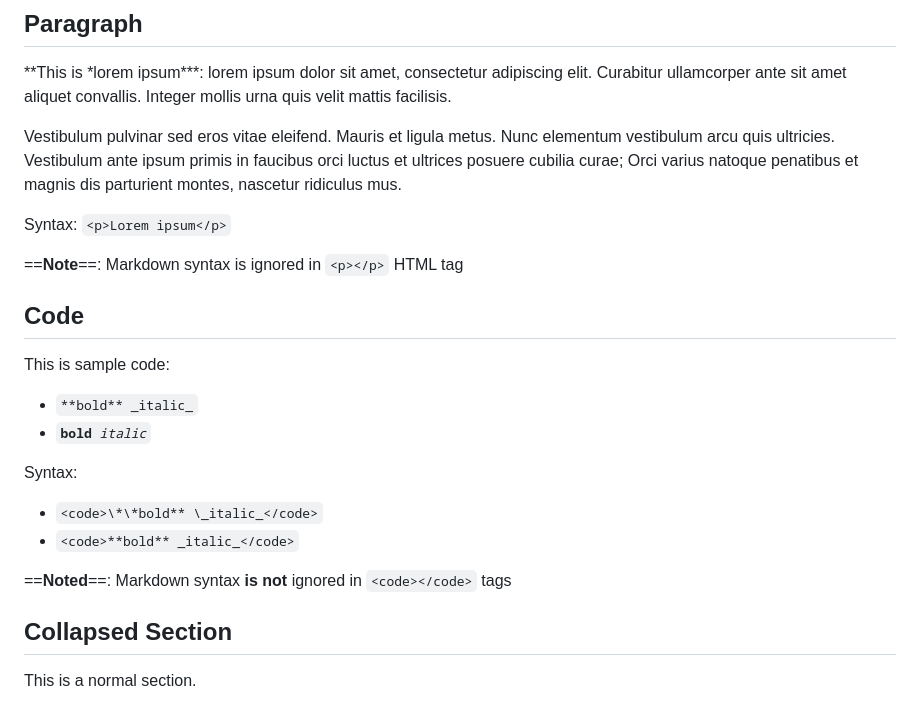
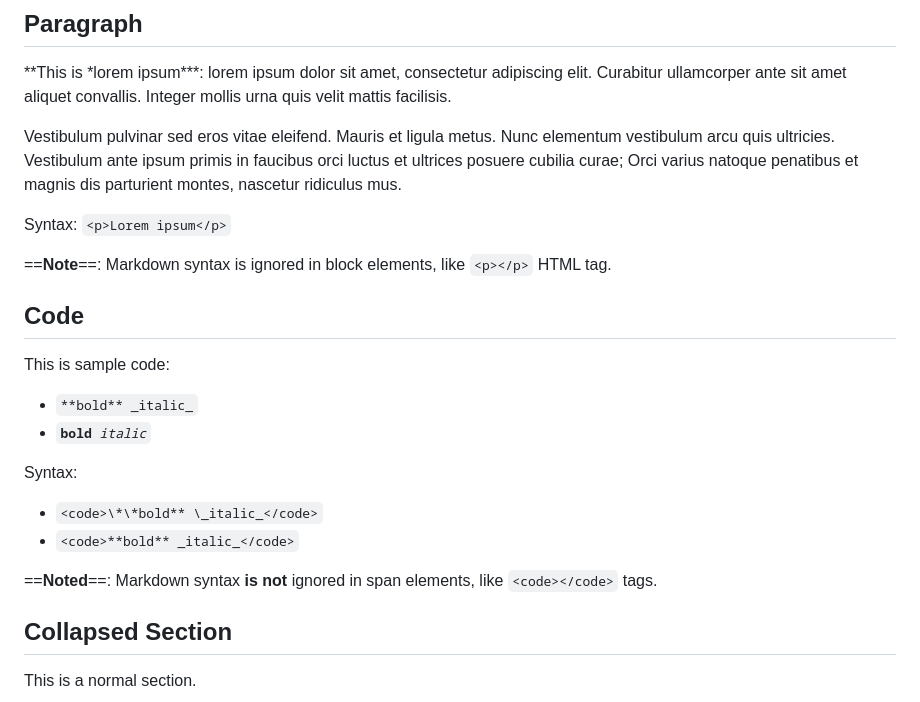
Before and after one commit to PJ-Woz/Portfolio, a Markdown page: Markdown-in-CAT-test-2.md, the part around one of its changes. GitHub-like rendering.

```diff
--- a/Markdown-in-CAT-test-2.md
+++ b/Markdown-in-CAT-test-2.md
@@ -440,7 +440,7 @@ I'll check the following HTML and other tags:
 
 Syntax: `<p>Lorem ipsum</p>`
 
-==**Note**==: Markdown syntax is ignored in `<p></p>` HTML tag
+==**Note**==: Markdown syntax is ignored in block elements, like `<p></p>` HTML tag.
 
 ## Code
 
@@ -452,7 +452,7 @@ Syntax:
 - `<code>\*\*bold** \_italic_</code>`
 - `<code>**bold** _italic_</code>`
 
-==**Noted**==: Markdown syntax **is not** ignored in `<code></code>` tags
+==**Noted**==: Markdown syntax **is not** ignored in span elements, like `<code></code>` tags.
 
 ## Collapsed Section
 
```
Also changed, not shown: other parts of Markdown-in-CAT-test-2.md (+59 -32 lines).
